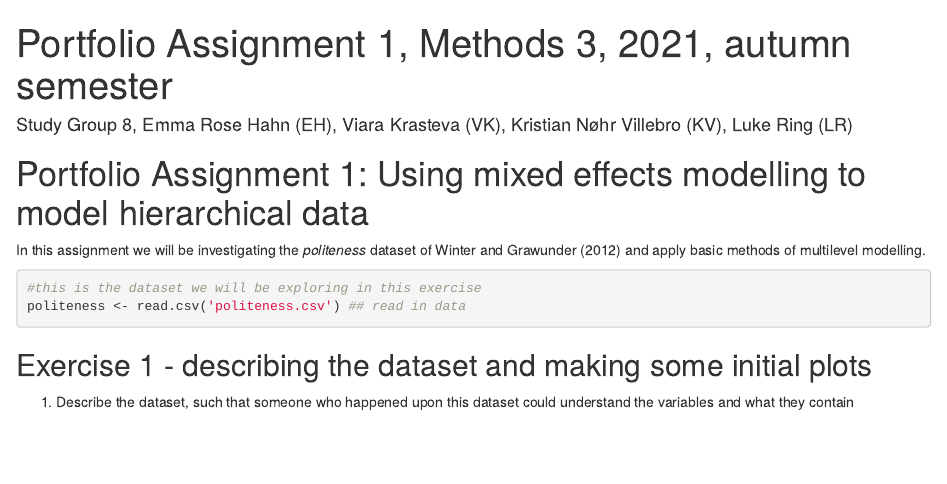
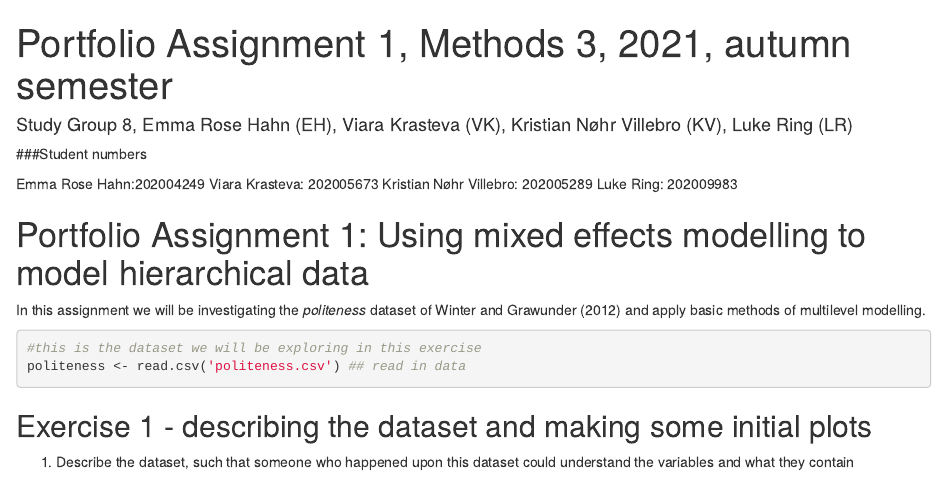
Before and after one commit to zeyus/github_methods_3, an R Markdown document (week_02/Assignment_1.rmd): the page in a window 1100 px wide, from its top. Rendered offline with R 4.5, knitr and Pandoc, with nearby package versions; some code elsewhere in the file could not run offline.

Commit message:
updates from kristian + luke

````diff
--- a/week_02/Assignment_1.rmd
+++ b/week_02/Assignment_1.rmd
@@ -3,6 +3,13 @@ title: "Portfolio Assignment 1, Methods 3, 2021, autumn semester"
 author: "Study Group 8, Emma Rose Hahn (EH), Viara Krasteva (VK), Kristian Nøhr Villebro (KV), Luke Ring (LR)"
 output: html_document
 ---
+###Student numbers
+
+Emma Rose Hahn:202004249
+Viara Krasteva: 202005673
+Kristian Nøhr Villebro: 202005289
+Luke Ring: 202009983
+
 
 ```{r setup, include=FALSE}
 knitr::opts_chunk$set(echo = TRUE)
````
Also changed, not shown: week_05/assignment_2_part_2.rmd (+7 -0 lines), 2 other files.
